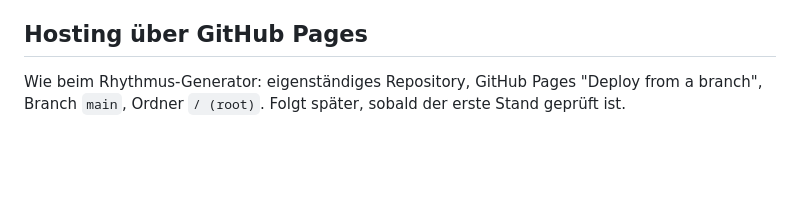
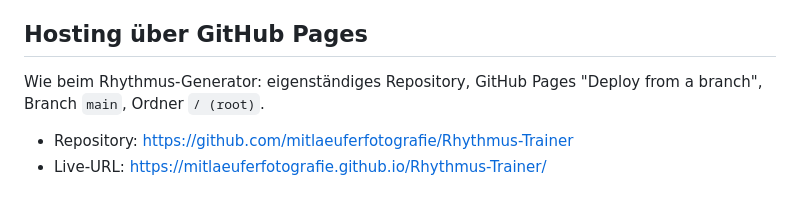
Before and after one commit to mitlaeuferfotografie/Rhythmus-Trainer, a Markdown page: README.md, the part around the change. Drawn GitHub-style; blank space fills up the shorter version.

Commit message:
README: Live-URL nach Veröffentlichung ergänzen
Co-Authored-By: Claude Sonnet 5 <noreply@anthropic.com>

```diff
--- a/README.md
+++ b/README.md
@@ -103,5 +103,7 @@ Doppelklick im Browser öffnen.
 ## Hosting über GitHub Pages
 
 Wie beim Rhythmus-Generator: eigenständiges Repository, GitHub Pages
-"Deploy from a branch", Branch `main`, Ordner `/ (root)`. Folgt später,
-sobald der erste Stand geprüft ist.
+"Deploy from a branch", Branch `main`, Ordner `/ (root)`.
+
+- Repository: https://github.com/mitlaeuferfotografie/Rhythmus-Trainer
+- Live-URL: https://mitlaeuferfotografie.github.io/Rhythmus-Trainer/
```
